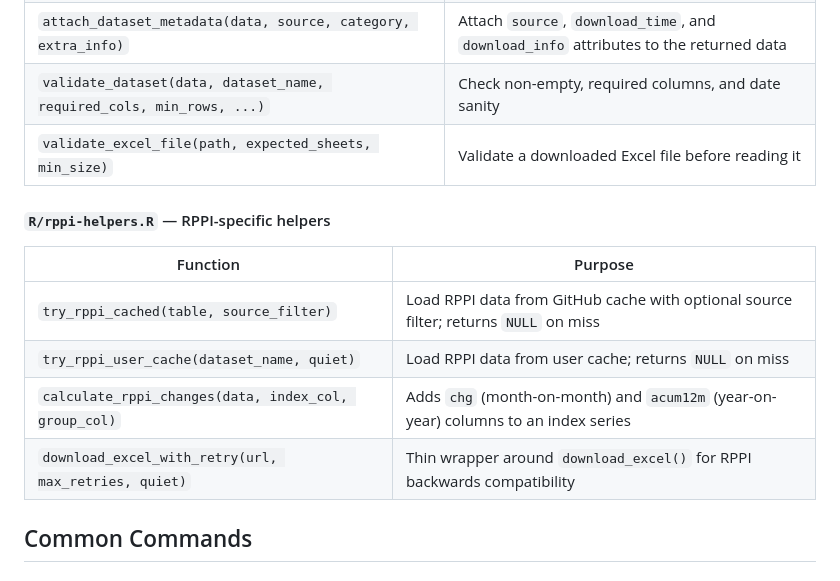
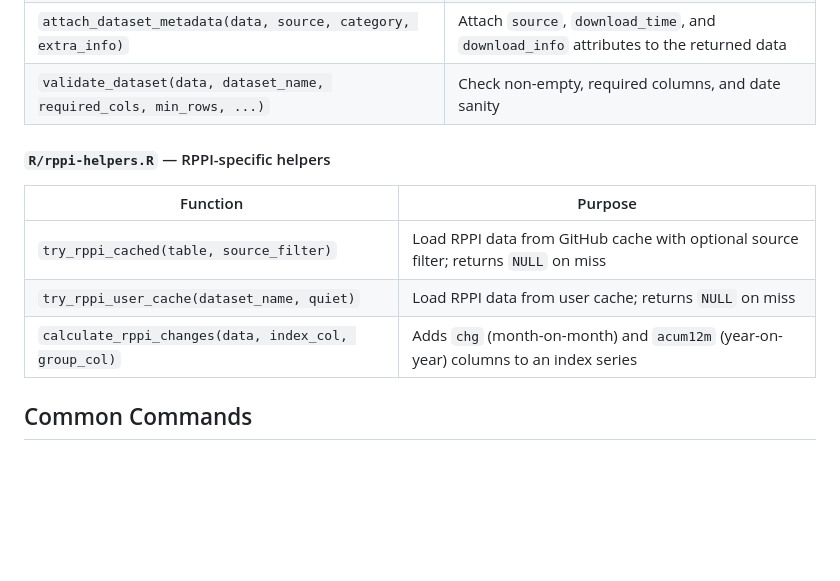
Before and after one commit to viniciusoike/realestatebr, a Markdown page: CLAUDE.md, the part around the change. GitHub-like rendering; blank space fills up the shorter version.

```diff
--- a/CLAUDE.md
+++ b/CLAUDE.md
@@ -83,7 +83,6 @@ New and existing dataset functions must use these helpers to avoid code duplicat
 | `handle_dataset_cache(dataset_name, table, quiet, on_miss)` | Load from user cache with configurable miss behavior (`"download"` / `"return_null"` / `"error"`) |
 | `attach_dataset_metadata(data, source, category, extra_info)` | Attach `source`, `download_time`, and `download_info` attributes to the returned data |
 | `validate_dataset(data, dataset_name, required_cols, min_rows, ...)` | Check non-empty, required columns, and date sanity |
-| `validate_excel_file(path, expected_sheets, min_size)` | Validate a downloaded Excel file before reading it |
 
 #### `R/rppi-helpers.R` — RPPI-specific helpers
 | Function | Purpose |
@@ -91,7 +90,6 @@ New and existing dataset functions must use these helpers to avoid code duplicat
 | `try_rppi_cached(table, source_filter)` | Load RPPI data from GitHub cache with optional source filter; returns `NULL` on miss |
 | `try_rppi_user_cache(dataset_name, quiet)` | Load RPPI data from user cache; returns `NULL` on miss |
 | `calculate_rppi_changes(data, index_col, group_col)` | Adds `chg` (month-on-month) and `acum12m` (year-on-year) columns to an index series |
-| `download_excel_with_retry(url, max_retries, quiet)` | Thin wrapper around `download_excel()` for RPPI backwards compatibility |
 
 ## Common Commands
 
```
